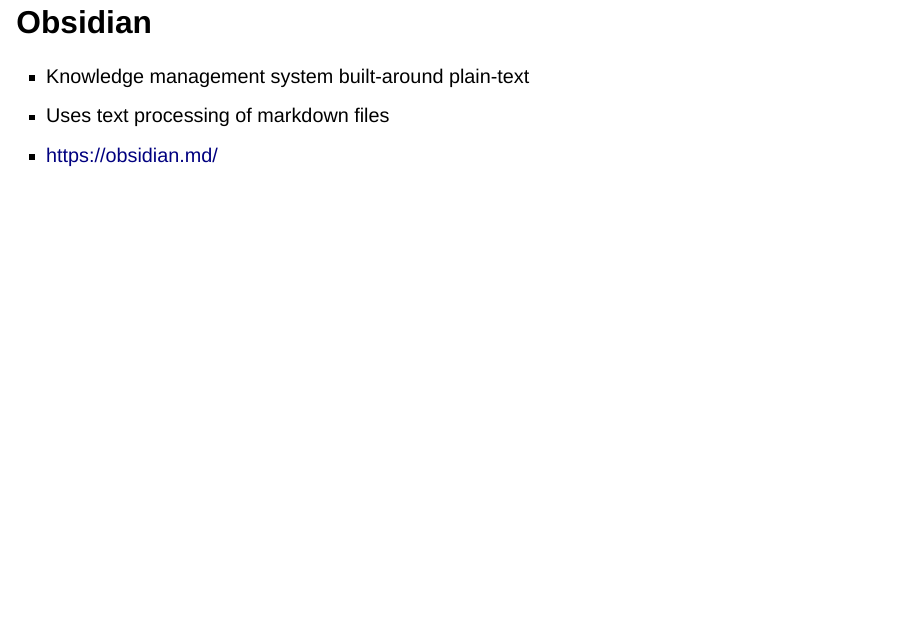
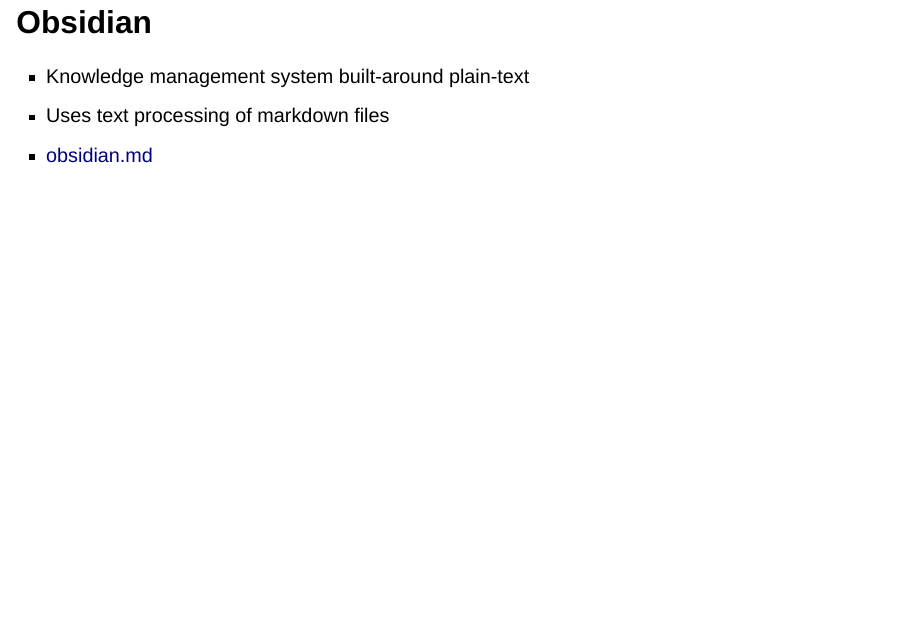
Before and after one commit to jllovet/talks, a Quarto document (2025/tu/visualization-in-software/slides.qmd): page 62 of 76. Rendered offline with R 4.5, knitr and Pandoc in place of Quarto, with nearby package versions; drawn as Slidy slides in place of the format the file asks for.

Commit message:
Make Obsidian link consistent with others

```diff
--- a/2025/tu/visualization-in-software/slides.qmd
+++ b/2025/tu/visualization-in-software/slides.qmd
@@ -1161,7 +1161,7 @@
 
 - Knowledge management system built-around plain-text
 - Uses text processing of markdown files
-- [https://obsidian.md/](https://obsidian.md/)
+- [obsidian.md](https://obsidian.md/)
 
 ---
 
```
